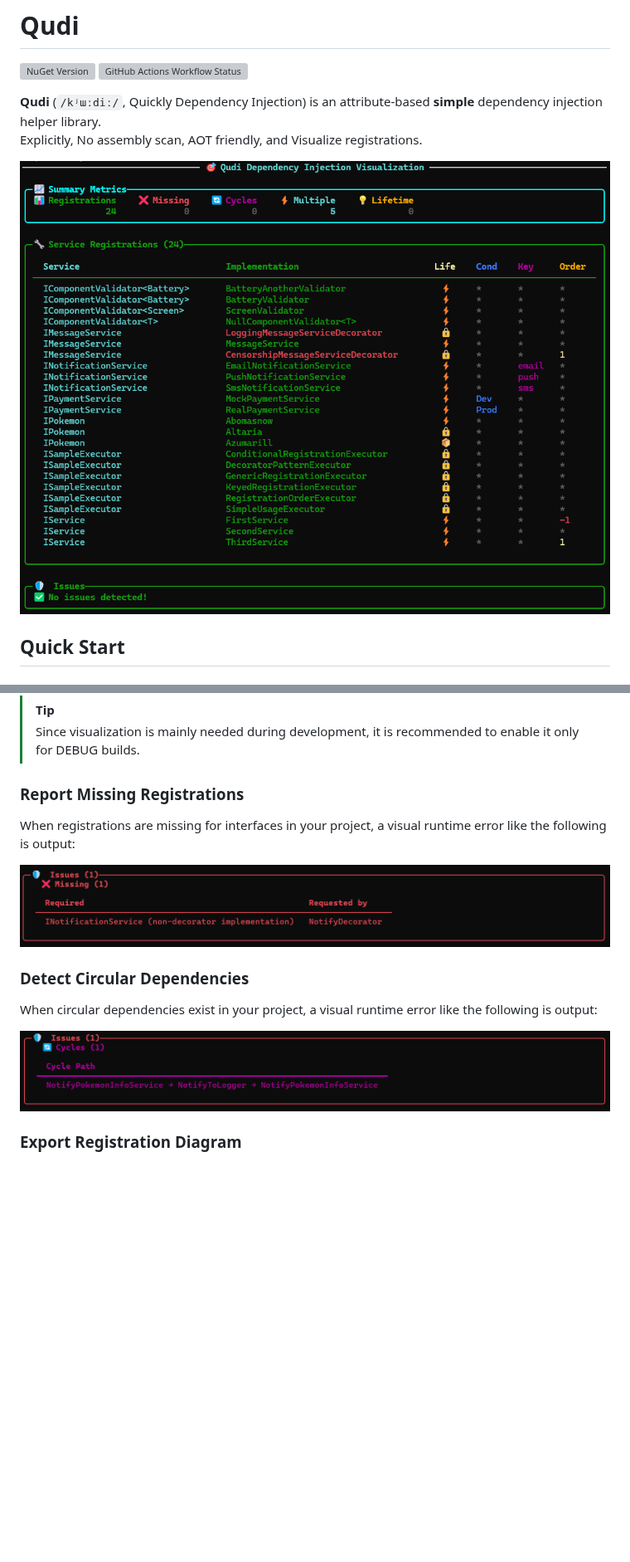
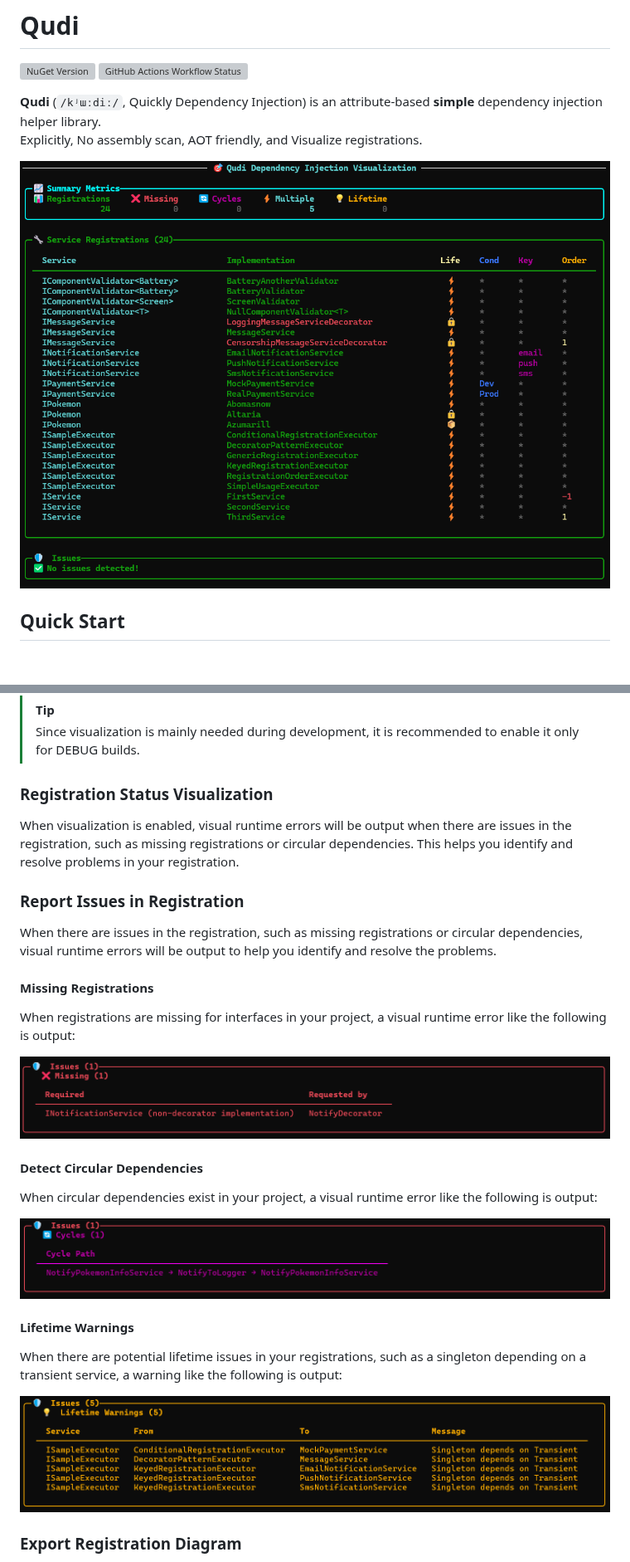
Before and after one commit to arika0093/Qudi, a Markdown page: README.md, 2 parts joined by grey strips. Shown at 83% size. Rendered like a GitHub page; pictures changed too: assets/hero.png, assets/lifetime-warning.png (added); blank space fills up the shorter version; grey boxes are pictures that could not be loaded.

Commit message:
feat: update README for visualization setup and enhance registration status reporting

```diff
--- a/README.md
+++ b/README.md
@@ -660,16 +660,26 @@ services.AddQudiServices(conf => {
 > [!TIP]
 > Since visualization is mainly needed during development, it is recommended to enable it only for DEBUG builds.
 
-### Report Missing Registrations
+### Registration Status Visualization
+When visualization is enabled, visual runtime errors will be output when there are issues in the registration, such as missing registrations or circular dependencies. This helps you identify and resolve problems in your registration.
+
+### Report Issues in Registration
+When there are issues in the registration, such as missing registrations or circular dependencies, visual runtime errors will be output to help you identify and resolve the problems.
+
+#### Missing Registrations
 When registrations are missing for interfaces in your project, a visual runtime error like the following is output:
 
 ![](./assets/missing.png)
 
-### Detect Circular Dependencies
+#### Detect Circular Dependencies
 When circular dependencies exist in your project, a visual runtime error like the following is output:
 
 ![](./assets/circular.png)
 
+#### Lifetime Warnings
+When there are potential lifetime issues in your registrations, such as a singleton depending on a transient service, a warning like the following is output:
+
+![](./assets/lifetime-warning.png)
 
 ### Export Registration Diagram
 By adding the following call when calling `AddQudiServices`, a diagram showing the registration status will be generated.
```
Also changed, not shown: other parts of README.md (+2 -2 lines).
